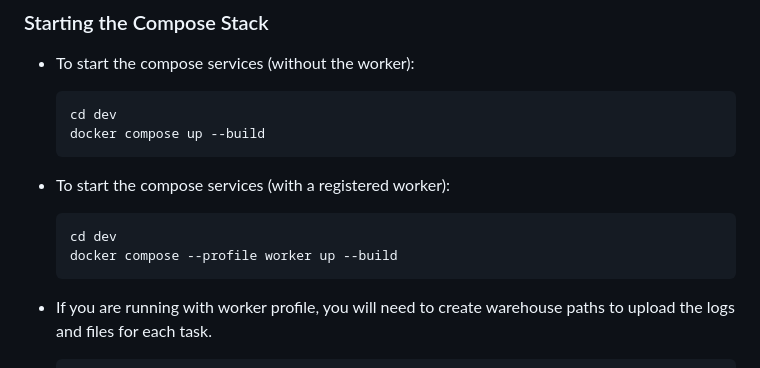
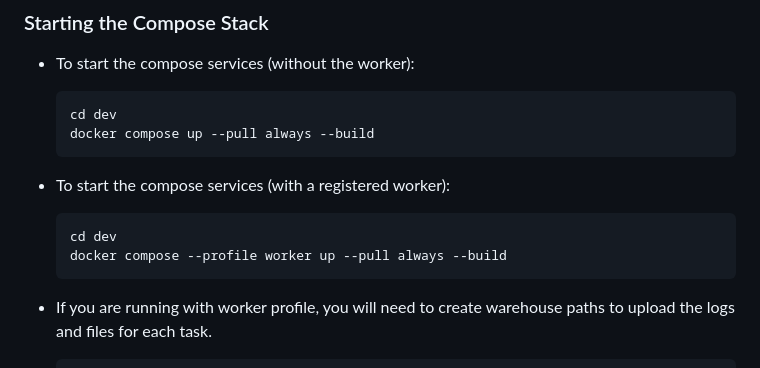
Before and after one commit to openzim/zimit-frontend, a Markdown page: dev/README.md, the part around the change. GitHub-like rendering.

Commit message:
always pull docker images while running dev stack

````diff
--- a/dev/README.md
+++ b/dev/README.md
@@ -55,14 +55,14 @@ This container stores the uploaded files/logs for each task.
 
   ```sh
   cd dev
-  docker compose up --build
+  docker compose up --pull always --build
   ```
 
 - To start the compose services (with a registered worker):
 
   ```sh
   cd dev
-  docker compose --profile worker up --build
+  docker compose --profile worker up --pull always --build
   ```
 
 - If you are running with worker profile, you will need to create warehouse paths to upload the logs and files for each task.
````
